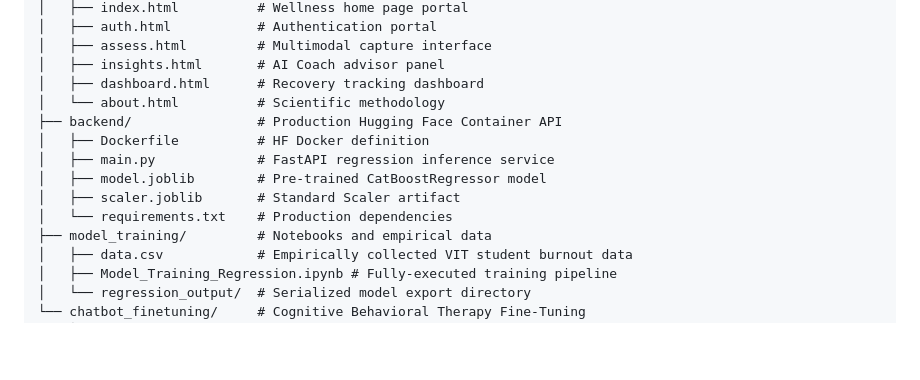
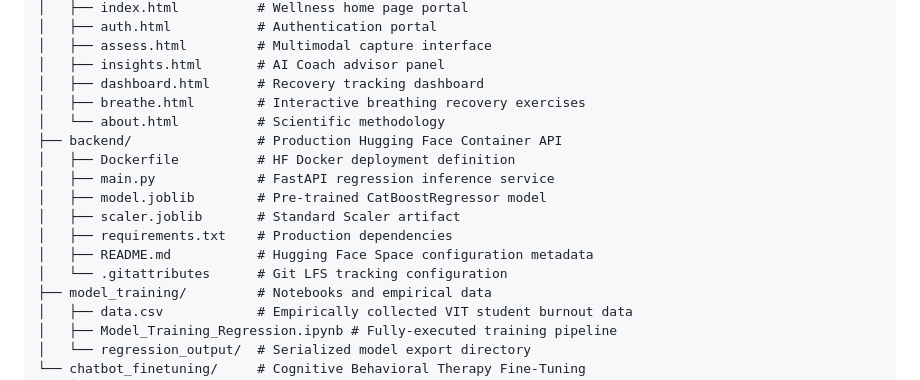
Before and after one commit to kritika-ghosh/MindHaven, a Markdown page: README.md, the part around the change. Rendered like a GitHub page; blank space fills up the shorter version.

```diff
--- a/README.md
+++ b/README.md
@@ -113,13 +113,16 @@ MindHaven/
 │   ├── assess.html         # Multimodal capture interface
 │   ├── insights.html       # AI Coach advisor panel
 │   ├── dashboard.html      # Recovery tracking dashboard
+│   ├── breathe.html        # Interactive breathing recovery exercises
 │   └── about.html          # Scientific methodology
 ├── backend/                # Production Hugging Face Container API
-│   ├── Dockerfile          # HF Docker definition
+│   ├── Dockerfile          # HF Docker deployment definition
 │   ├── main.py             # FastAPI regression inference service
 │   ├── model.joblib        # Pre-trained CatBoostRegressor model
 │   ├── scaler.joblib       # Standard Scaler artifact
-│   └── requirements.txt    # Production dependencies
+│   ├── requirements.txt    # Production dependencies
+│   ├── README.md           # Hugging Face Space configuration metadata
+│   └── .gitattributes      # Git LFS tracking configuration
 ├── model_training/         # Notebooks and empirical data
 │   ├── data.csv            # Empirically collected VIT student burnout data
 │   ├── Model_Training_Regression.ipynb # Fully-executed training pipeline
```
